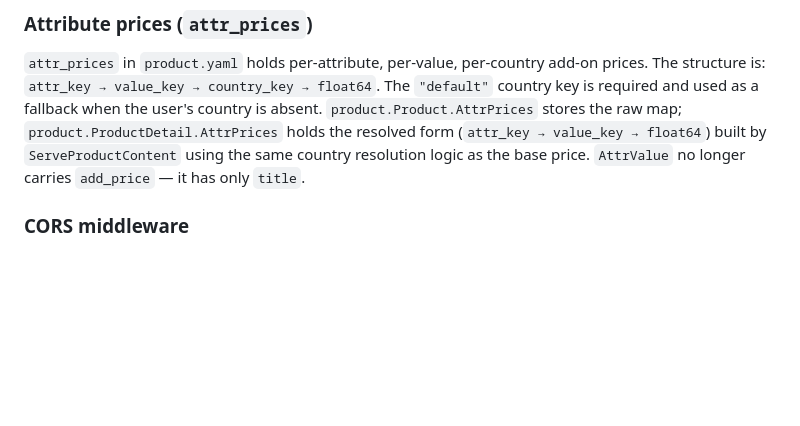
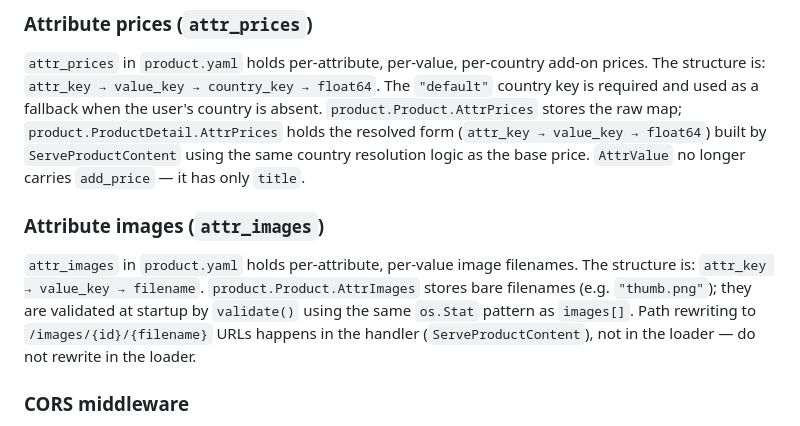
Before and after one commit to ashep/simshop, a Markdown page: CLAUDE.md, the part around the change. Drawn GitHub-style; blank space fills up the shorter version.

Commit message:
docs: document attr_images bare-filename pattern in CLAUDE.md
Co-Authored-By: Claude Sonnet 4.6 <noreply@anthropic.com>

```diff
--- a/CLAUDE.md
+++ b/CLAUDE.md
@@ -80,6 +80,14 @@ generic 400 Bad Request.
 when the user's country is absent. `product.Product.AttrPrices` stores the raw map; `product.ProductDetail.AttrPrices`
 holds the resolved form (`attr_key → value_key → float64`) built by `ServeProductContent` using the same country
 resolution logic as the base price. `AttrValue` no longer carries `add_price` — it has only `title`.
+
+### Attribute images (`attr_images`)
+
+`attr_images` in `product.yaml` holds per-attribute, per-value image filenames. The structure is:
+`attr_key → value_key → filename`. `product.Product.AttrImages` stores bare filenames (e.g. `"thumb.png"`);
+they are validated at startup by `validate()` using the same `os.Stat` pattern as `images[]`. Path rewriting
+to `/images/{id}/{filename}` URLs happens in the handler (`ServeProductContent`), not in the loader — do not
+rewrite in the loader.
 
 ### CORS middleware
 
```
